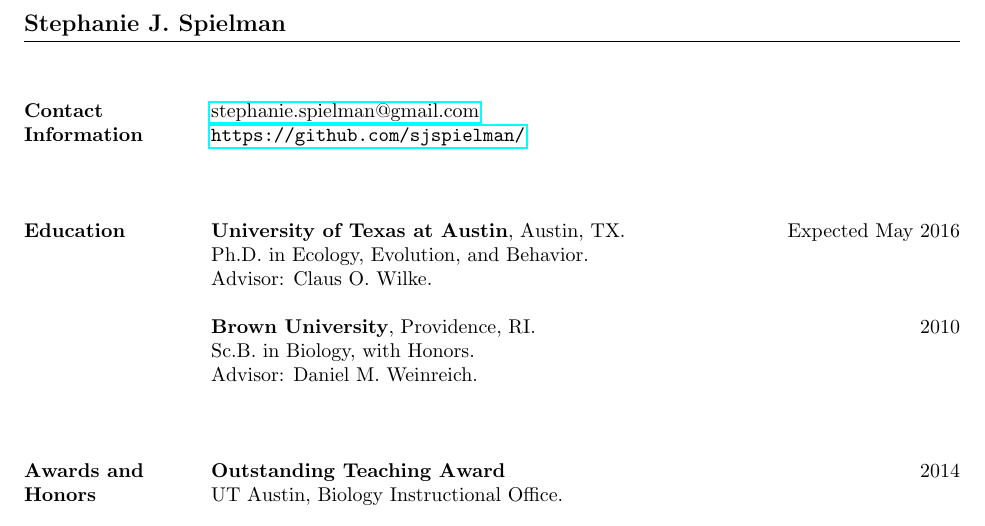
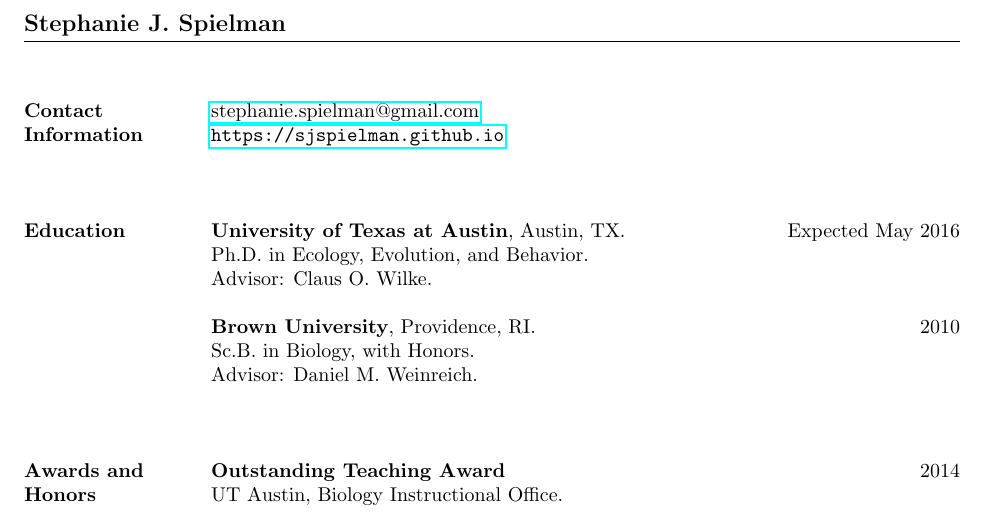
Before and after one commit to sjspielman/sjspielman.github.io, a LaTeX CV (files/SJSpielman_CV.tex): part of page 1 of 2, cut so that both start at the same text. Compiled offline with pdfLaTeX.

Commit message:
updated github website

```diff
--- a/files/SJSpielman_CV.tex
+++ b/files/SJSpielman_CV.tex
@@ -10,7 +10,7 @@
 \vspace{0.5cm}
 \section{Contact Information}
 	\href{mailto:stephanie.spielman@gmail.com}{stephanie.spielman@gmail.com} \\
-	\url{https://github.com/sjspielman/}
+	\url{https://sjspielman.github.io}
 
 \vspace{0.75cm}
 
```
Also changed, not shown: files/SJSpielman_CV.pdf, 2 other files.
